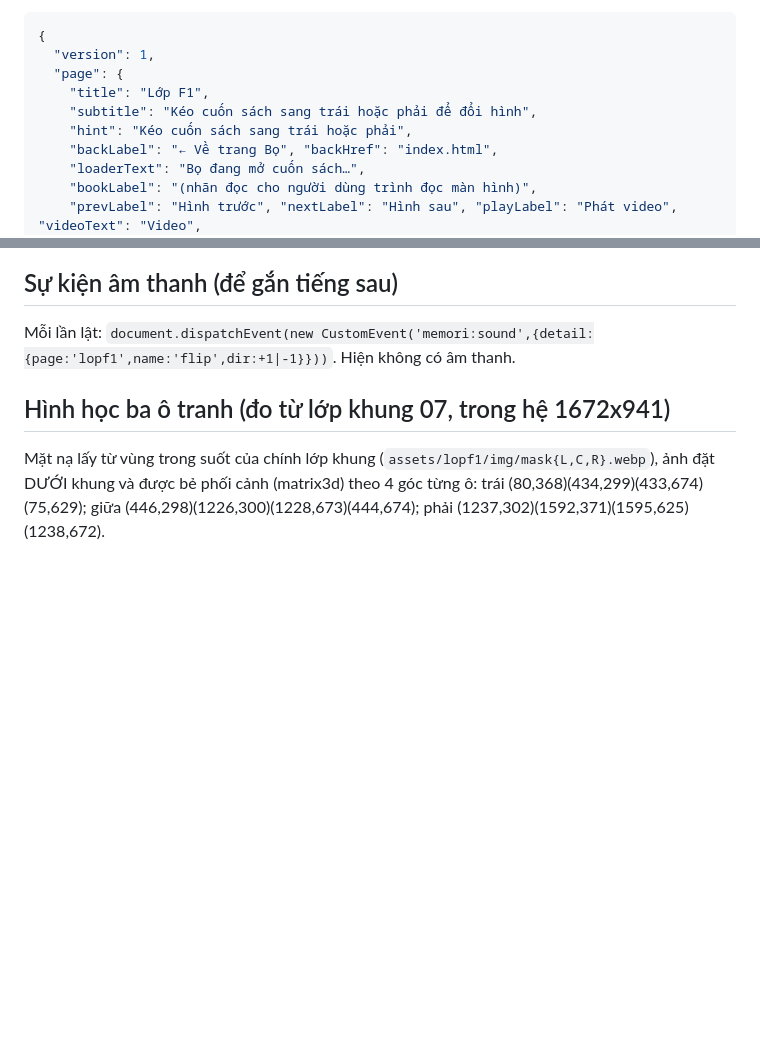
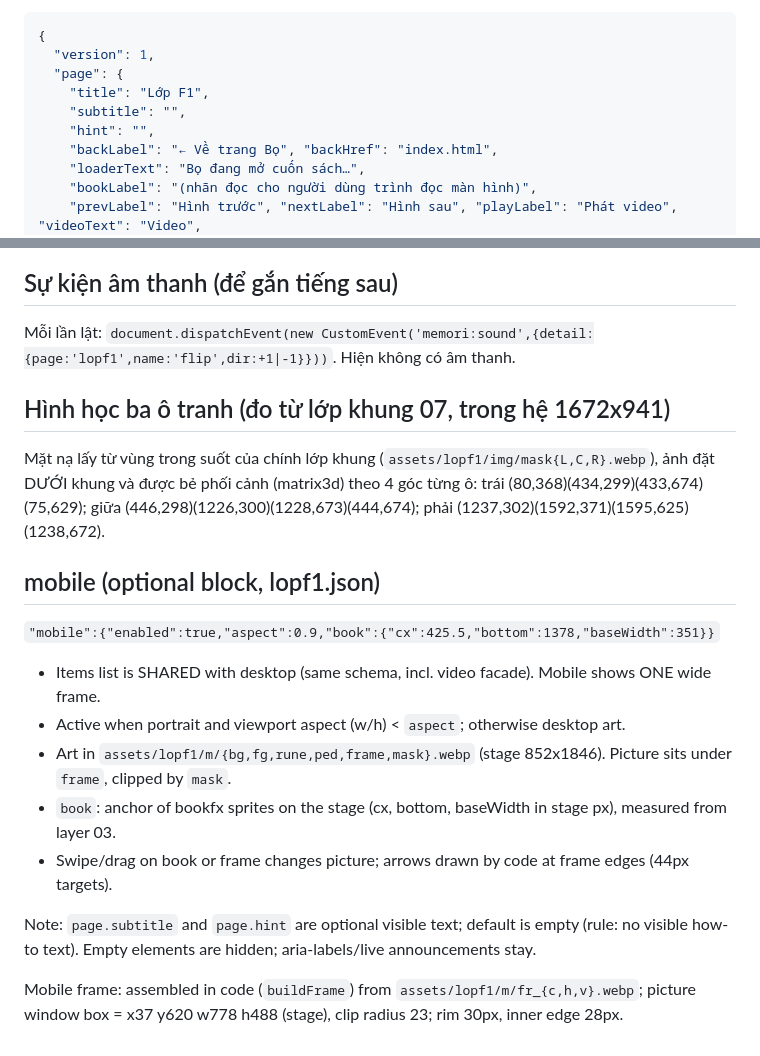
Before and after one commit to PuongLee269/MeMoriClass, a Markdown page: docs/lopf1/SCHEMA.md, 2 parts joined by grey strips. GitHub-like rendering; blank space fills up the shorter version.

```diff
--- a/docs/lopf1/SCHEMA.md
+++ b/docs/lopf1/SCHEMA.md
@@ -8,8 +8,8 @@ File mẫu đầy đủ: `site/assets/content/lopf1.json`.
   "version": 1,
   "page": {
     "title": "Lớp F1",
-    "subtitle": "Kéo cuốn sách sang trái hoặc phải để đổi hình",
-    "hint": "Kéo cuốn sách sang trái hoặc phải",
+    "subtitle": "",
+    "hint": "",
     "backLabel": "← Về trang Bọ", "backHref": "index.html",
     "loaderText": "Bọ đang mở cuốn sách…",
     "bookLabel": "(nhãn đọc cho người dùng trình đọc màn hình)",
@@ -43,3 +43,15 @@ Mỗi lần lật: `document.dispatchEvent(new CustomEvent('memori:sound',{detai
 
 ## Hình học ba ô tranh (đo từ lớp khung 07, trong hệ 1672x941)
 Mặt nạ lấy từ vùng trong suốt của chính lớp khung (`assets/lopf1/img/mask{L,C,R}.webp`), ảnh đặt DƯỚI khung và được bẻ phối cảnh (matrix3d) theo 4 góc từng ô: trái (80,368)(434,299)(433,674)(75,629); giữa (446,298)(1226,300)(1228,673)(444,674); phải (1237,302)(1592,371)(1595,625)(1238,672).
+
+## mobile (optional block, lopf1.json)
+`"mobile":{"enabled":true,"aspect":0.9,"book":{"cx":425.5,"bottom":1378,"baseWidth":351}}`
+- Items list is SHARED with desktop (same schema, incl. video facade). Mobile shows ONE wide frame.
+- Active when portrait and viewport aspect (w/h) < `aspect`; otherwise desktop art.
+- Art in `assets/lopf1/m/{bg,fg,rune,ped,frame,mask}.webp` (stage 852x1846). Picture sits under `frame`, clipped by `mask`.
+- `book`: anchor of bookfx sprites on the stage (cx, bottom, baseWidth in stage px), measured from layer 03.
+- Swipe/drag on book or frame changes picture; arrows drawn by code at frame edges (44px targets).
+
+Note: `page.subtitle` and `page.hint` are optional visible text; default is empty (rule: no visible how-to text). Empty elements are hidden; aria-labels/live announcements stay.
+
+Mobile frame: assembled in code (`buildFrame`) from `assets/lopf1/m/fr_{c,h,v}.webp`; picture window box = x37 y620 w778 h488 (stage), clip radius 23; rim 30px, inner edge 28px.
```
Also changed, not shown: docs/lopf1/ORDER_FIX_LAYERS.md (+10 -0 lines), docs/lopf1/ORDER_FRAME_FIX.md (added, +11 -0 lines).
